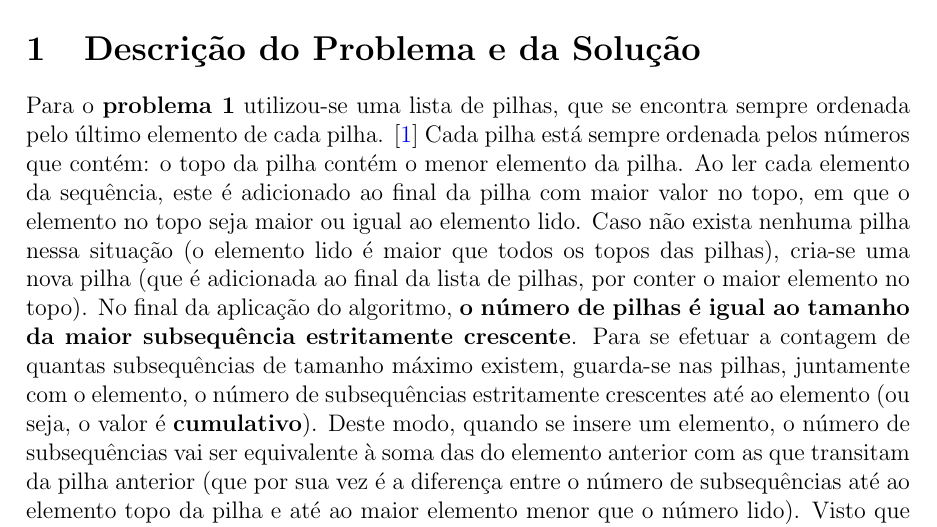
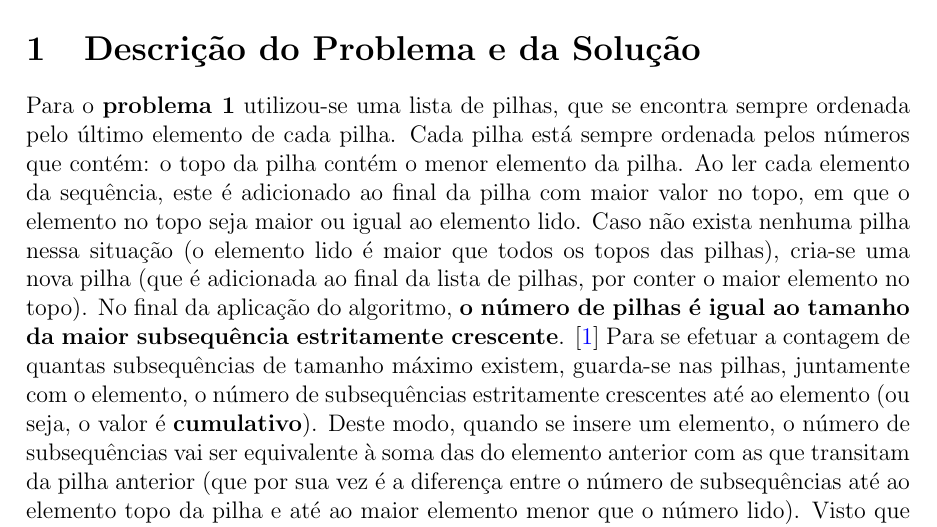
Before and after one commit to ist199211-ist199341/asa-p1, a LaTeX document (report/report.tex): part of page 1 of 3, cut so that both start at the same text. Compiled offline with pdfLaTeX.

Commit message:
Move citation location

```diff
--- a/report/report.tex
+++ b/report/report.tex
@@ -35,11 +35,11 @@
 \begin{document}
   \section{Descrição do Problema e da Solução}
 
-  Para o \textbf{problema 1} utilizou-se uma lista de pilhas, que se encontra sempre ordenada pelo último elemento de cada pilha. \cite{aldous-1999}
+  Para o \textbf{problema 1} utilizou-se uma lista de pilhas, que se encontra sempre ordenada pelo último elemento de cada pilha.
   Cada pilha está sempre ordenada pelos números que contém: o topo da pilha contém o menor elemento da pilha.
   Ao ler cada elemento da sequência, este é adicionado ao final da pilha com maior valor no topo, em que o elemento no topo seja maior ou igual ao elemento lido.
   Caso não exista nenhuma pilha nessa situação (o elemento lido é maior que todos os topos das pilhas), cria-se uma nova pilha (que é adicionada ao final da lista de pilhas, por conter o maior elemento no topo).
-  No final da aplicação do algoritmo, \textbf{o número de pilhas é igual ao tamanho da maior subsequência estritamente crescente}.
+  No final da aplicação do algoritmo, \textbf{o número de pilhas é igual ao tamanho da maior subsequência estritamente crescente}. \cite{aldous-1999}
   Para se efetuar a contagem de quantas subsequências de tamanho máximo existem, guarda-se nas pilhas, juntamente com o elemento, o número de subsequências estritamente crescentes até ao elemento (ou seja, o valor é \textbf{cumulativo}).
   Deste modo, quando se insere um elemento, o número de subsequências vai ser equivalente à soma das do elemento anterior com as que transitam da pilha anterior (que por sua vez é a diferença entre o número de subsequências até ao elemento topo da pilha e até ao maior elemento menor que o número lido).
   Visto que se guarda sempre o valor cumulativo, \textbf{a quantidade de subsequências de tamanho máximo possíveis é igual à quantidade até elemento no topo da última pilha}.
```
